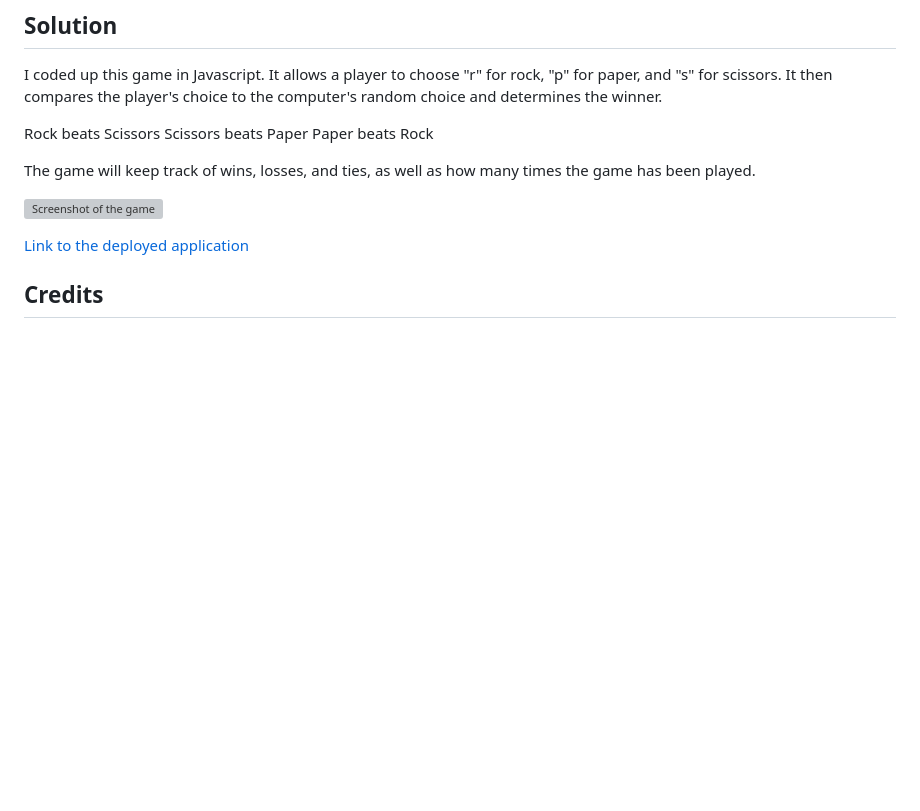
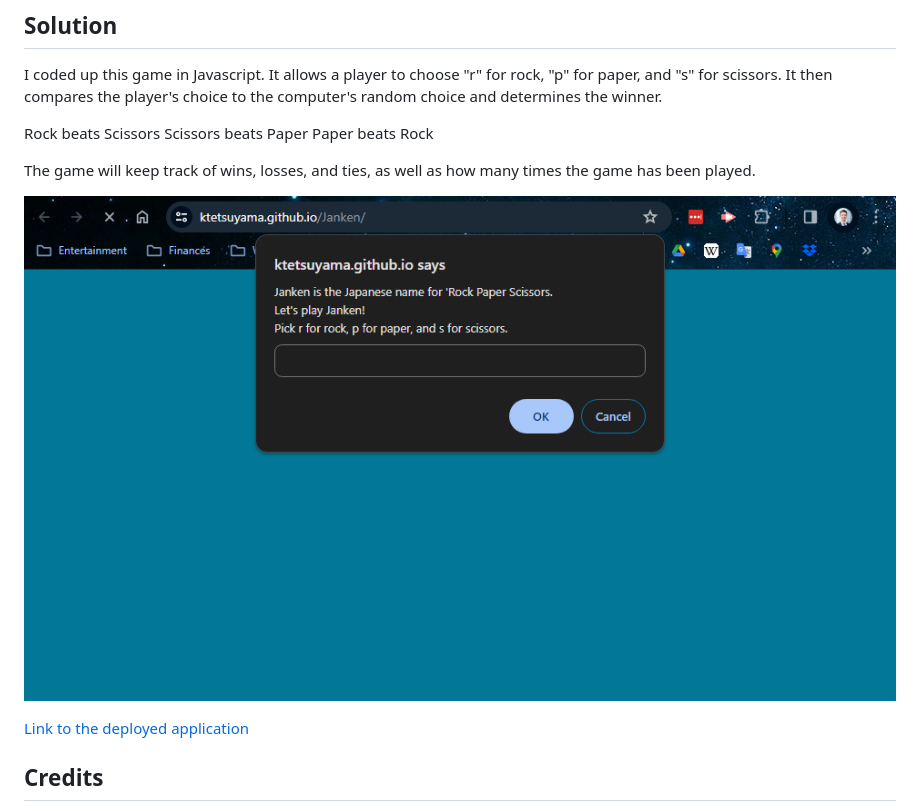
Before and after one commit to ktetsuyama/Janken, a Markdown page: README.md, the part around the change printed below. Drawn GitHub-style; pictures changed too: assets/screenshot.png (added); blank space fills up the shorter version; grey boxes are pictures that could not be loaded.

Commit message:
Added a screenshot to the README.

```diff
--- a/README.md
+++ b/README.md
@@ -28,5 +28,5 @@ Paper beats Rock
 
 The game will keep track of wins, losses, and ties, as well as how many times the game has been played.
 
-![Screenshot of the game](assets/images/mobile_screenshot.png)
+![Screenshot of the game](assets/screenshot.png)
 
```
Also changed, not shown: other parts of README.md (+1 -1 lines).
